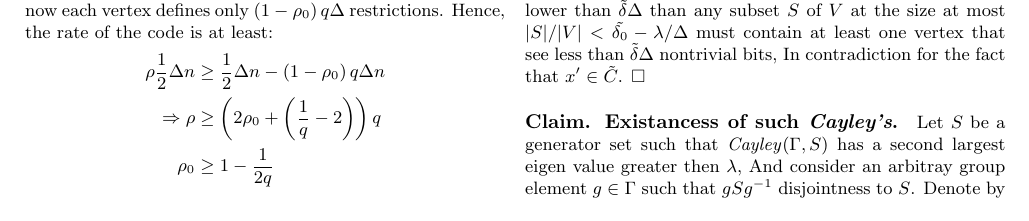
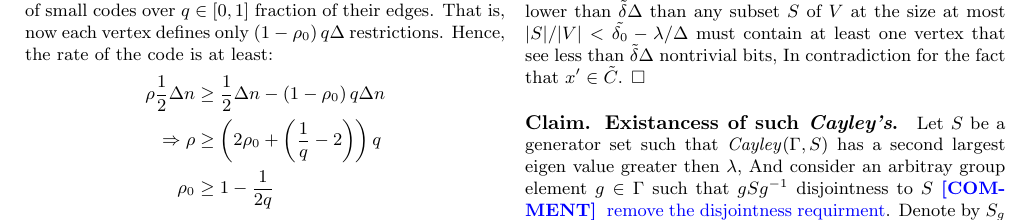
Before and after one commit to dudupo/Academic, a LaTeX document (projects/NLTES_project/ldpc_ltc.tex): part of page 5 of 7 before the commit and part of page 5 of 8 after it, cut so that both start at the same text. Compiled offline with pdfLaTeX.

Commit message:
compiling -Tue Jan 24 03:11:08 PM IST 2023

```diff
--- a/projects/NLTES_project/ldpc_ltc.tex
+++ b/projects/NLTES_project/ldpc_ltc.tex
@@ -379,7 +379,7 @@
   \paragraph{Lemma.} Let $J$ be defined as above such that both \emph{Cayley}$\left( \Gamma, J \right)$, \emph{Cayley}$\left( \Gamma, J^{\prime} \right)$ are expanders with algebric expansion greater then $\lambda$ and $C_0$ with the parameters $\rho_{0} > 1 - \frac{1}{2q}$ and $ \delta_{0} - \left( q - \frac{1}{2} \right) > \lambda$. Then the code $\mathcal{T}\left(J, q ,C_{0}\right)$ is a good code.
   \paragraph{Proof.} We have already proven that the code has a positive rate. Consider a codeword $x$ and denote by $x^{\prime}$ the restriction of $x$ to \emph{Cayley }$\left( \Gamma, J^{\prime}  \right)$ which is a codeword of $\tilde{C} = \tilde{\mathcal{T}}\left(J, q ,C_{0}\right)$. But $\tilde{C}$ is a Tanner Code such that any vertex sees at least $ \tilde{\delta_{0}} \Delta := \left(\delta_{0} - \left( q - \frac{1}{2}   \right) \right)\Delta $ non trivial bits, Therefore as the expansion of the graph \emph{Cayley}$\left( \Gamma, J^{\prime} \right)$ is lower than $\tilde{\delta}\Delta$ than any subset $S$ of $V$ at the size at most $|S|/|V| < \tilde{\delta_{0}} - \lambda / \Delta $  must contain at least one vertex that see less than  $\tilde{\delta}\Delta$ nontrivial bits, In contradiction for the fact that $x^{\prime} \in \tilde{C}$. $\square$
 
-  \paragraph{Claim. Existancess of such \emph{Cayley's}.} Let $S$ be a generator set such that \emph{Cayley}$\left( \Gamma , S \right)$ has a second largest eigen value greater then $\lambda$, And consider an arbitray group element $g \in \Gamma$ such that $gSg^{-1}$ disjointness to $S$. Denote by $S_{g}$ the set $gSg^{-1}$. Then the senond eigen value of the graph obtaind by $\left( \Gamma , S \right) \cup \left( \Gamma , S \right)$ is at most $2\lambda$.
+  \paragraph{Claim. Existancess of such \emph{Cayley's}.} Let $S$ be a generator set such that \emph{Cayley}$\left( \Gamma , S \right)$ has a second largest eigen value greater then $\lambda$, And consider an arbitray group element $g \in \Gamma$ such that $gSg^{-1}$ disjointness to $S$ \ctt{ remove the disjointness requirment}. Denote by $S_{g}$ the set $gSg^{-1}$. Then the senond eigen value of the graph obtaind by $\left( \Gamma , S \right) \cup \left( \Gamma , S \right)$ is at most $2\lambda$.
   \paragraph{Proof.} Denote by $G,G^{\prime}$ the \emph{Cayley} graphs coressponding to $S$, $S_{g}$, for conviniet we will use the notation of $\sum_{v\sim_{G} u}$ to denote a summation over all the neighboors of $v$ in the graph $G$. Let $A_{g}$ be the adjacency matrix of $G^{\prime}$. Recall that $G^{\prime}$ is a  $\Delta$ regular graph and therefore the uiform distirubtion $\mathbf{1}$ is the eigenstate with the maximal eigenvalue, and the second eigenvalue is given by Cron-Fisher\ctt{[add citation]}  minmax principle:
   \begin{equation*}
     \begin{split}
```
Also changed, not shown: projects/pdfs/ldpc_ltc.pdf, projects/NLTES_project/ldpc_ltc.tex (1 more changed lines).
